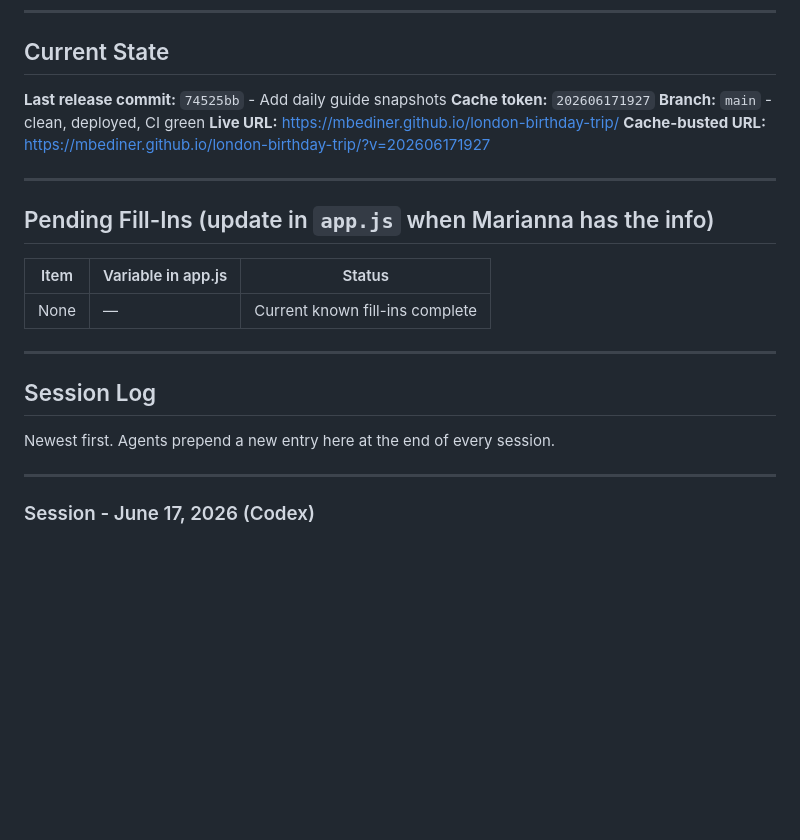
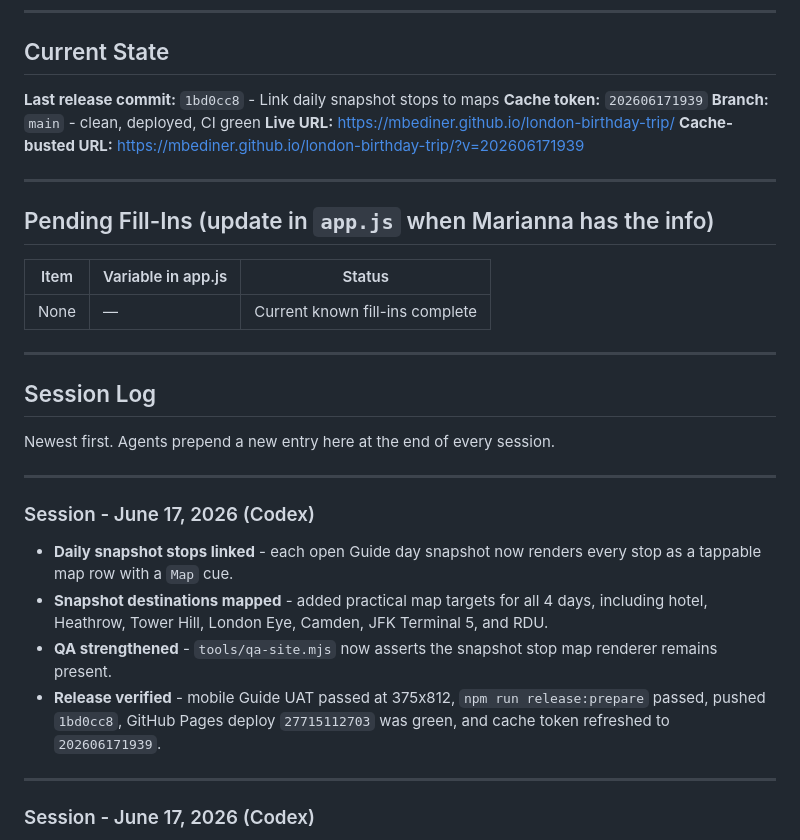
Before and after one commit to mbediner/london-birthday-trip, a Markdown page: HANDOFF.md, the part around the change. Drawn GitHub-style; blank space fills up the shorter version.

```diff
--- a/HANDOFF.md
+++ b/HANDOFF.md
@@ -6,11 +6,11 @@
 
 ## Current State
 
-**Last release commit:** `74525bb` - Add daily guide snapshots
-**Cache token:** `202606171927`
+**Last release commit:** `1bd0cc8` - Link daily snapshot stops to maps
+**Cache token:** `202606171939`
 **Branch:** `main` - clean, deployed, CI green
 **Live URL:** https://mbediner.github.io/london-birthday-trip/
-**Cache-busted URL:** https://mbediner.github.io/london-birthday-trip/?v=202606171927
+**Cache-busted URL:** https://mbediner.github.io/london-birthday-trip/?v=202606171939
 
 ---
 ## Pending Fill-Ins (update in `app.js` when Marianna has the info)
@@ -24,6 +24,15 @@
 ## Session Log
 
 Newest first. Agents prepend a new entry here at the end of every session.
+
+---
+
+### Session - June 17, 2026 (Codex)
+
+- **Daily snapshot stops linked** - each open Guide day snapshot now renders every stop as a tappable map row with a `Map` cue.
+- **Snapshot destinations mapped** - added practical map targets for all 4 days, including hotel, Heathrow, Tower Hill, London Eye, Camden, JFK Terminal 5, and RDU.
+- **QA strengthened** - `tools/qa-site.mjs` now asserts the snapshot stop map renderer remains present.
+- **Release verified** - mobile Guide UAT passed at 375x812, `npm run release:prepare` passed, pushed `1bd0cc8`, GitHub Pages deploy `27715112703` was green, and cache token refreshed to `202606171939`.
 
 ---
 
```
